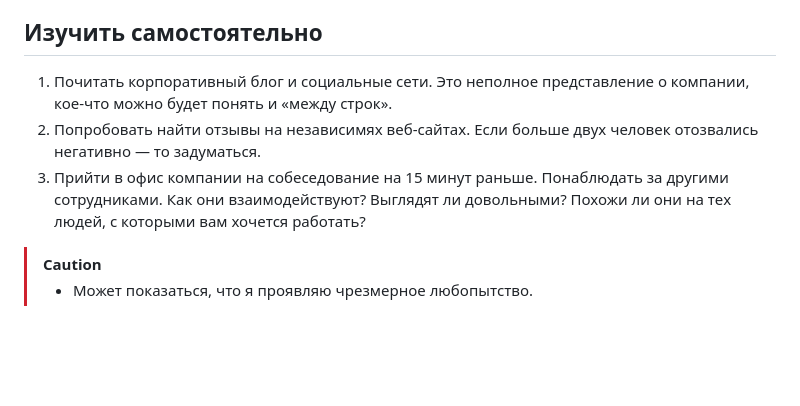
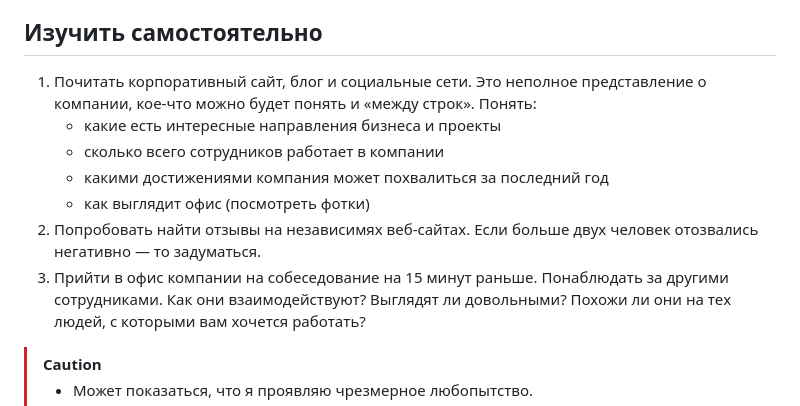
Before and after one commit to rin-nas/cv, a Markdown page: private/questions_to_team.md, the part around the change. GitHub-like rendering; blank space fills up the shorter version.

```diff
--- a/private/questions_to_team.md
+++ b/private/questions_to_team.md
@@ -4,11 +4,16 @@
 
 ## Изучить самостоятельно
 
-1. Почитать корпоративный блог и социальные сети.
+1. Почитать корпоративный сайт, блог и социальные сети.
    Это неполное представление о компании, кое-что можно будет понять и «между строк».
-2. Попробовать найти отзывы на независимях веб-сайтах.
+   Понять:
+   * какие есть интересные направления бизнеса и проекты
+   * сколько всего сотрудников работает в компании
+   * какими достижениями компания может похвалиться за последний год
+   * как выглядит офис (посмотреть фотки)
+3. Попробовать найти отзывы на независимях веб-сайтах.
    Если больше двух человек отозвались негативно — то задуматься.
-3. Прийти в офис компании на собеседование на 15 минут раньше. Понаблюдать за другими сотрудниками.
+4. Прийти в офис компании на собеседование на 15 минут раньше. Понаблюдать за другими сотрудниками.
    Как они взаимодействуют? Выглядят ли довольными? Похожи ли они на тех людей, с которыми вам хочется работать?
 
 > [!CAUTION]
```
